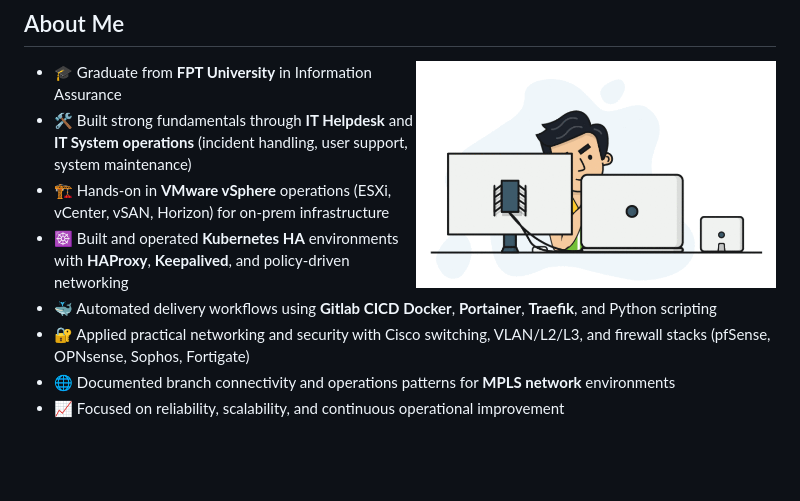
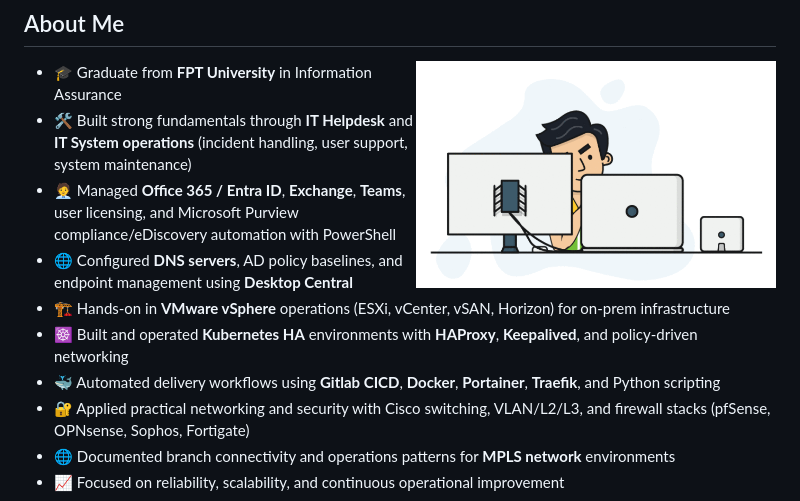
Before and after one commit to tanpham380/tanpham380, a Markdown page: README.md, the part around the change. Drawn GitHub-style; blank space fills up the shorter version.

Commit message:
Update README.md to include additional skills and remove experiment documentation

```diff
--- a/README.md
+++ b/README.md
@@ -36,9 +36,11 @@
 
 - 🎓 Graduate from **FPT University** in Information Assurance
 - 🛠️ Built strong fundamentals through **IT Helpdesk** and **IT System operations** (incident handling, user support, system maintenance)
+- 🧑‍💼 Managed **Office 365 / Entra ID**, **Exchange**, **Teams**, user licensing, and Microsoft Purview compliance/eDiscovery automation with PowerShell
+- 🌐 Configured **DNS servers**, AD policy baselines, and endpoint management using **Desktop Central**
 - 🏗️ Hands-on in **VMware vSphere** operations (ESXi, vCenter, vSAN, Horizon) for on-prem infrastructure
 - ☸️ Built and operated **Kubernetes HA** environments with **HAProxy**, **Keepalived**, and policy-driven networking
-- 🐳 Automated delivery workflows using **Gitlab CICD** **Docker**, **Portainer**, **Traefik**, and Python scripting
+- 🐳 Automated delivery workflows using **Gitlab CICD**, **Docker**, **Portainer**, **Traefik**, and Python scripting
 - 🔐 Applied practical networking and security with Cisco switching, VLAN/L2/L3, and firewall stacks (pfSense, OPNsense, Sophos, Fortigate)
 - 🌐 Documented branch connectivity and operations patterns for **MPLS network** environments
 - 📈 Focused on reliability, scalability, and continuous operational improvement
```
Also changed, not shown: experiment/README.md (deleted, +0 -49 lines).
